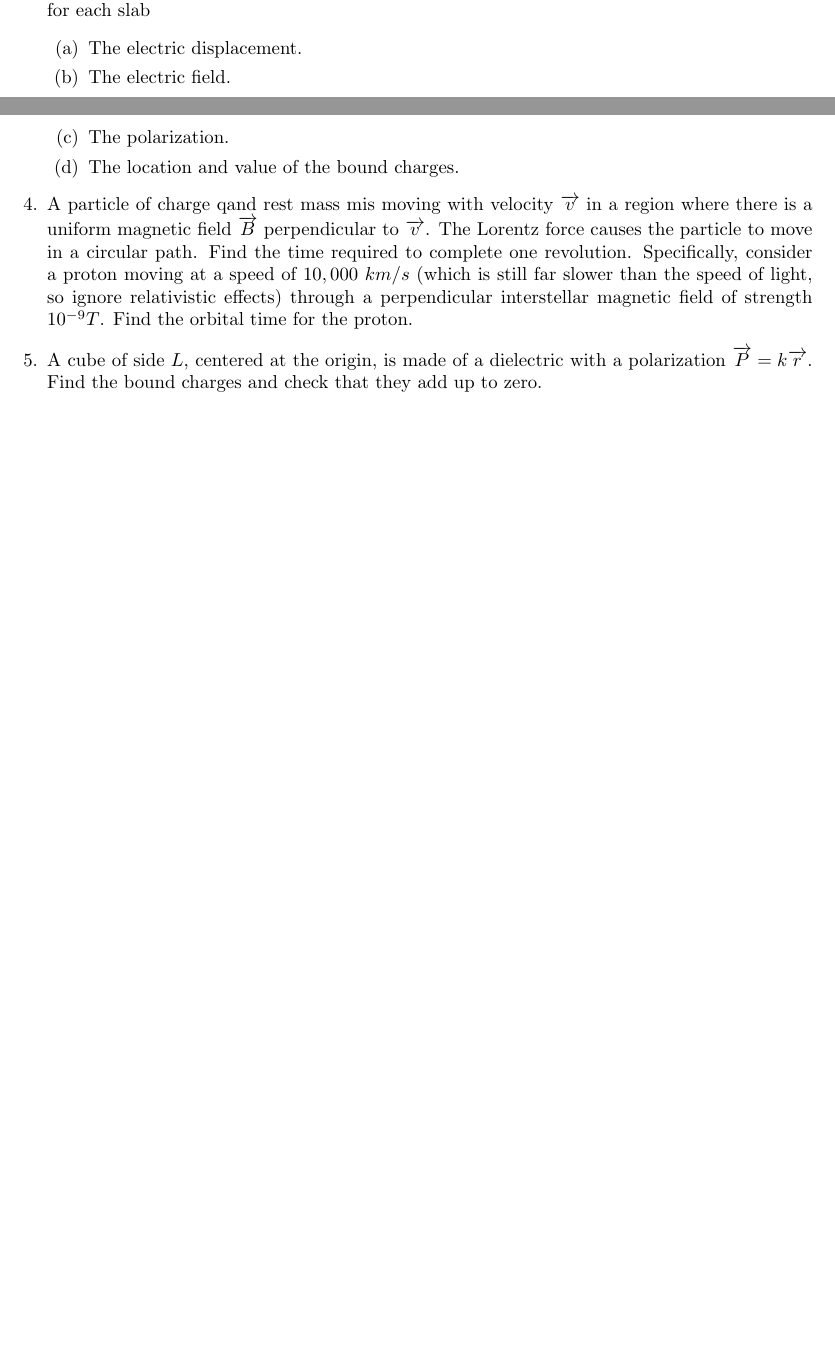
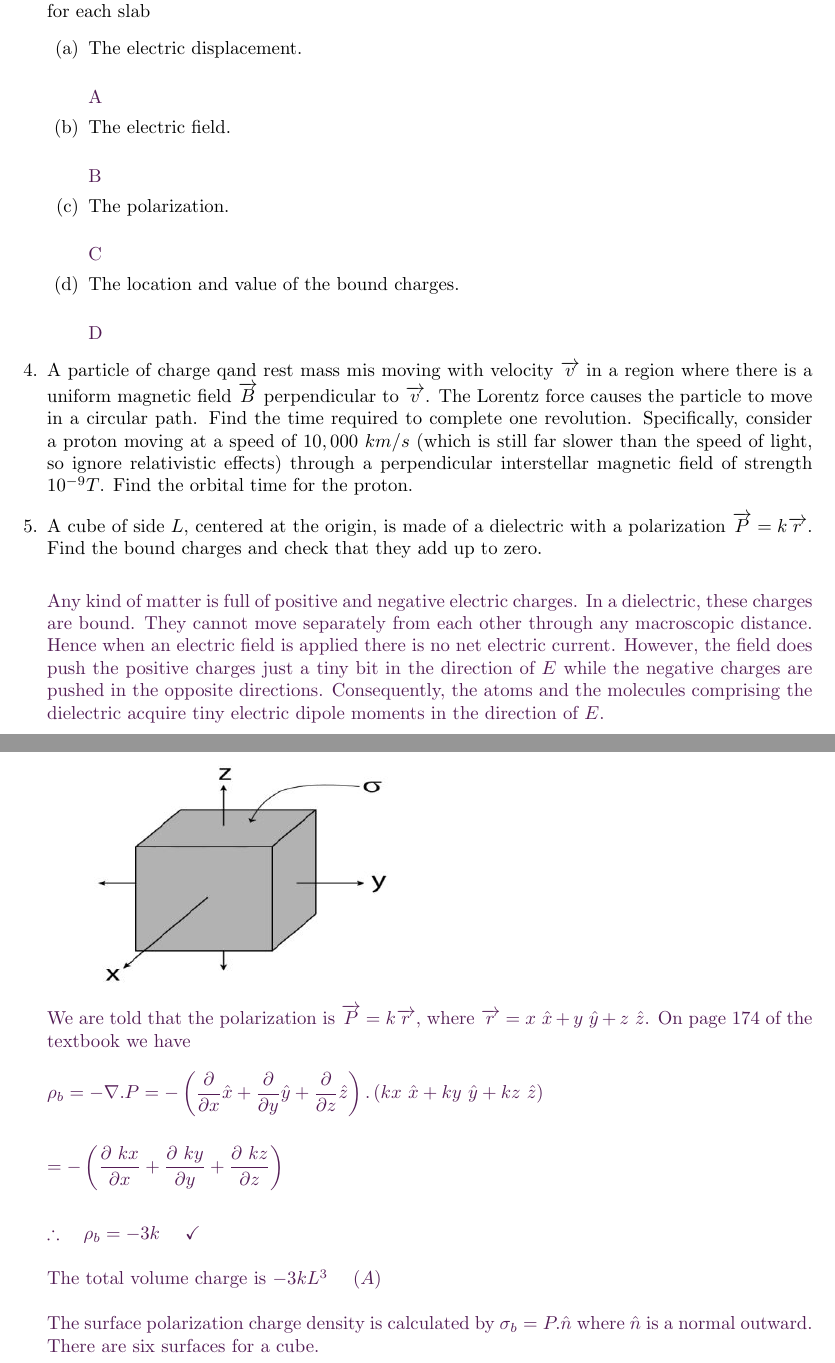
Before and after one commit to Behnam4/PHY-311, a LaTeX problem sheet (problemSet3.tex): two parts of pages 4 and 5 of 5 before the commit and two parts of pages 5 and 6 of 7 after it, joined at a grey line, cut so that both start at the same text, the shorter picture padded with empty space. Compiled offline with pdfLaTeX.

Commit message:
Solution #5

```diff
--- a/problemSet3.tex
+++ b/problemSet3.tex
@@ -240,27 +242,31 @@
     \begin{enumerate}
       \item The electric displacement.
 
-        % \textcolor{hwColor}{
-        %   \\
-        % }
+        \textcolor{hwColor}{
+          \\
+          A
+        }
 
       \item The electric field.
 
-        % \textcolor{hwColor}{
-        %   \\
-        % }
+        \textcolor{hwColor}{
+          \\
+          B
+        }
 
       \item The polarization.
 
-        % \textcolor{hwColor}{
-        %   \\
-        % }
+        \textcolor{hwColor}{
+          \\
+          C
+        }
 
       \item The location and value of the bound charges.
 
-        % \textcolor{hwColor}{
-        %   \\
-        % }
+        \textcolor{hwColor}{
+          \\
+          D
+        }
 
     \end{enumerate}
 
@@ -277,9 +283,93 @@
     \item A cube of side $L$, centered at the origin, is made of a dielectric with a polarization $\overrightarrow{P}=k \overrightarrow{r}$.
     Find the bound charges and check that they add up to zero.
 
-      % \textcolor{hwColor}{
-      %   \\
-      % }
+      \textcolor{hwColor}{
+        \\
+        Any kind of matter is full of positive and negative electric charges. In a dielectric, these charges are bound. They cannot
+        move separately from each other through any macroscopic distance. Hence when an electric field is applied there is no net electric
+        current. However, the field does push the positive charges just a tiny bit in the direction of $E$ while the negative
+        charges are pushed in the opposite directions. Consequently, the atoms and the molecules
+        comprising the dielectric acquire tiny electric dipole moments in the direction of $E$.
+        \\
+        \includegraphics[height=5cm, width=7cm]{4.JPG}
+        \\
+        We are told that the polarization is $\overrightarrow{P}=k \overrightarrow{r}$, where
+        $\overrightarrow{r}=x ~ \hat{x}+y ~ \hat{y}+z ~ \hat{z}$. On page 174 of the textbook we have
+        \\
+        \\
+        $
+          \rho_b=-\nabla . P=-\left(
+            \dfrac{\partial}{\partial x}\hat{x}+\dfrac{\partial}{\partial y}\hat{y}+\dfrac{\partial}{\partial z}\hat{z}
+          \right).\left(
+            kx ~ \hat{x}+ky ~ \hat{y}+kz ~ \hat{z}
+          \right)
+          \\
+          \\
+          \\
+          =-\left(
+            \dfrac{\partial ~ kx}{\partial x}+\dfrac{\partial ~ ky}{\partial y}+\dfrac{\partial ~ kz}{\partial z}
+          \right)
+          \\
+          \\
+          \\
+          \therefore ~~~ \rho_b=-3k ~~~~ \checkmark
+        $
+        \\
+        \\
+        The total volume charge is $-3kL^3 ~~~~ (A)$
+        \\
+        \\
+        The surface polarization charge density is calculated by $\sigma_b=P.\hat{n}$ where $\hat{n}$ is a normal outward. There are six
+        surfaces for a cube.
+        \\
+        \\
+        $
+          \begin{cases}
+            P.\hat{x}=\left(k ~ \dfrac{L}{2} ~ \hat{x}\right).\hat{x}=\dfrac{1}{2}kL
+            \\
+            \\
+            P.\left(\hat{-x}\right)=\left(k ~ \dfrac{-L}{2} ~ \hat{x}\right).\left(\hat{-x}\right)=\dfrac{1}{2}kL
+            \\
+            \\
+            P.\hat{y}=\left(k ~ \dfrac{L}{2} ~ \hat{y}\right).\hat{y}=\dfrac{1}{2}kL
+            \\
+            \\
+            P.\left(\hat{-y}\right)=\left(k ~ \dfrac{-L}{2} ~ \hat{y}\right).\left(\hat{-y}\right)=\dfrac{1}{2}kL
+            \\
+            \\
+            P.\hat{z}=\left(k ~ \dfrac{L}{2} ~ \hat{z}\right).\hat{z}=\dfrac{1}{2}kL
+            \\
+            \\
+            P.\left(\hat{-z}\right)=\left(k ~ \dfrac{-L}{2} ~ \hat{z}\right).\left(\hat{-z}\right)=\dfrac{1}{2}kL
+          \end{cases}
+        $
+        \\
+        \\
+        \\
+        And the charge on each face is $q=\dfrac{1}{2}kL^3$ (area). Therefore, total surface charge is
+        \\
+        \\
+        $
+          \sum\limits_{n=1}^{6} q_n=\sum\limits_{n=1}^{6} q_n=6 \times \dfrac{1}{2}kL^3
+          \\
+          \\
+          \\
+          \therefore ~~~ \sum\limits_{n=1}^{6} q_n=3kL^3 ~~~~ (B)
+        $
+        \\
+        \\
+        Now the total is (from (A) and (B))
+        \\
+        \\
+        $
+          Q_{total}=3kL^3+(-3kL^3)
+          \\
+          \\
+          \\
+          \therefore ~~~ Q_{total}=0 ~~~~ \checkmark
+        $
+        \\
+      }
 
     \item Three capacitors have identical area and plate separation. To be definite, let the plate separation direction be
     the z-direction, and suppose the plates are separated by a distance $d$. Suppose one of the capacitors has only vacuum between the plates. The other two capacitors are
```
Also changed, not shown: 4.JPG (added), problemSet3.tex (4 more changed lines).
